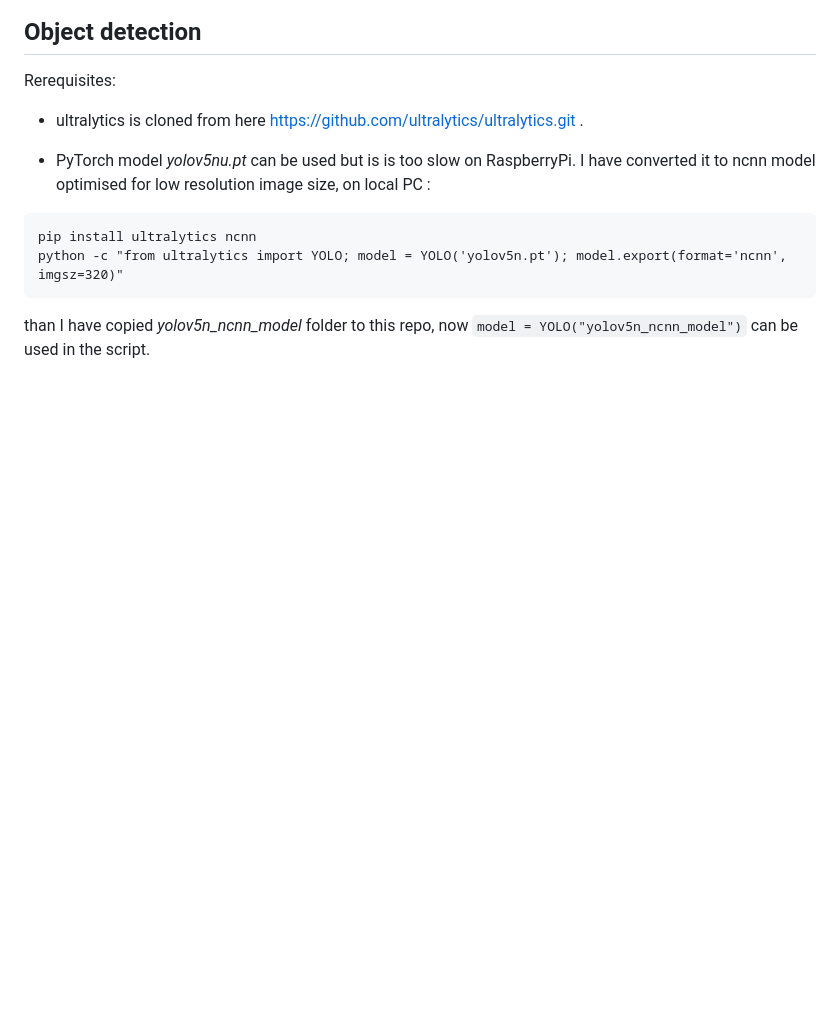
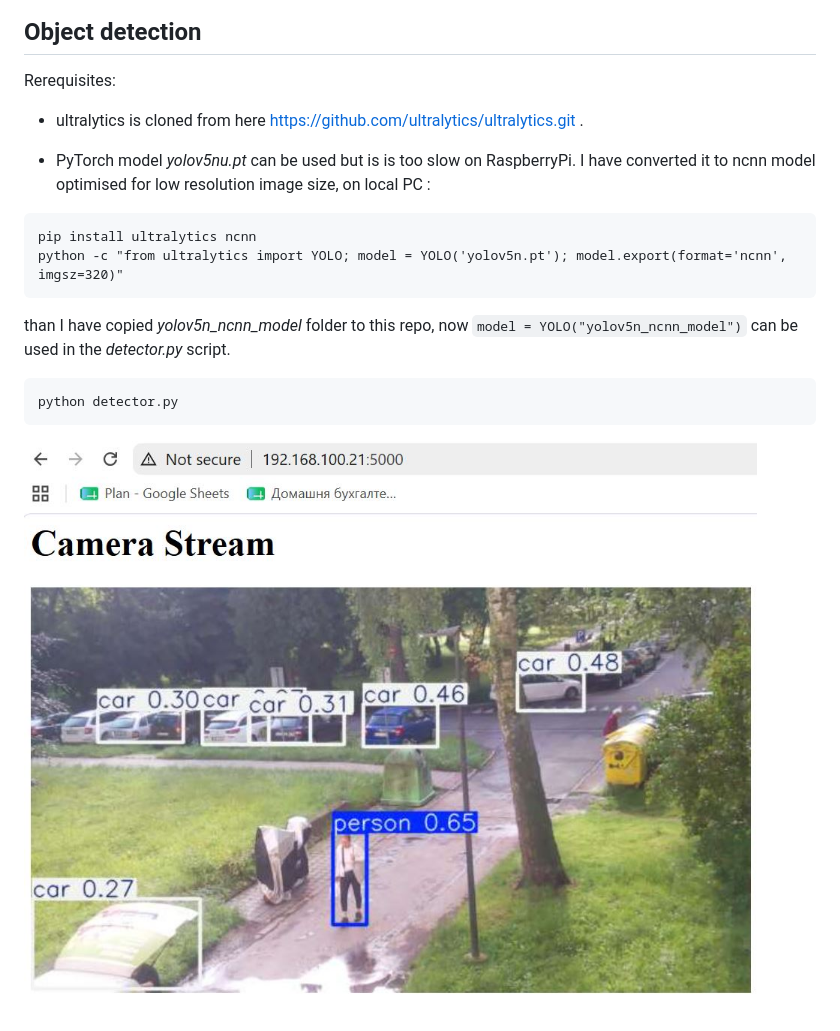
Before and after one commit to DmytroY/Raspberry-WEBCamera, a Markdown page: README.md, the part around the change. GitHub-like rendering; pictures changed too: img/detected2.JPG (added); blank space fills up the shorter version.

Commit message:
detection_ncnn_model

````diff
--- a/README.md
+++ b/README.md
@@ -282,4 +282,8 @@ Rerequisites:
 pip install ultralytics ncnn
 python -c "from ultralytics import YOLO; model = YOLO('yolov5n.pt'); model.export(format='ncnn', imgsz=320)"
 ```
-than I have copied *yolov5n_ncnn_model* folder to this repo, now `model = YOLO("yolov5n_ncnn_model")` can be used in the script.
+than I have copied *yolov5n_ncnn_model* folder to this repo, now `model = YOLO("yolov5n_ncnn_model")` can be used in the *detector.py* script.
+```
+python detector.py
+```
+![detected](img/detected2.JPG "detected")
````
Also changed, not shown: 1 other file.
